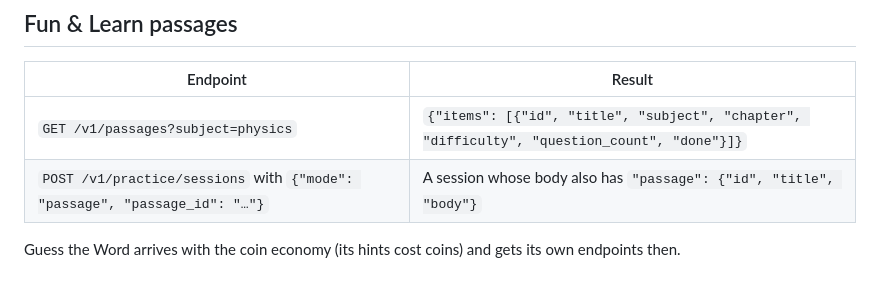
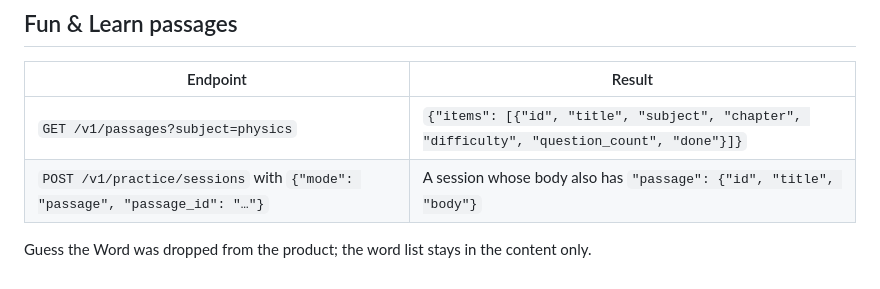
Before and after one commit to mailcutzo-art/app, a Markdown page: docs/api-learn.md, the part around the change. Rendered like a GitHub page.

```diff
--- a/docs/api-learn.md
+++ b/docs/api-learn.md
@@ -344,4 +344,4 @@ XP limit reached · resets at midnight" instead of a puzzling small number.
 | `GET /v1/passages?subject=physics` | `{"items": [{"id", "title", "subject", "chapter", "difficulty", "question_count", "done"}]}` |
 | `POST /v1/practice/sessions` with `{"mode": "passage", "passage_id": "…"}` | A session whose body also has `"passage": {"id", "title", "body"}` |
 
-Guess the Word arrives with the coin economy (its hints cost coins) and gets its own endpoints then.
+Guess the Word was dropped from the product; the word list stays in the content only.
```
Also changed, not shown: docs/completion-plan.md (+2 -2 lines), docs/plan.md (+2 -5 lines).
